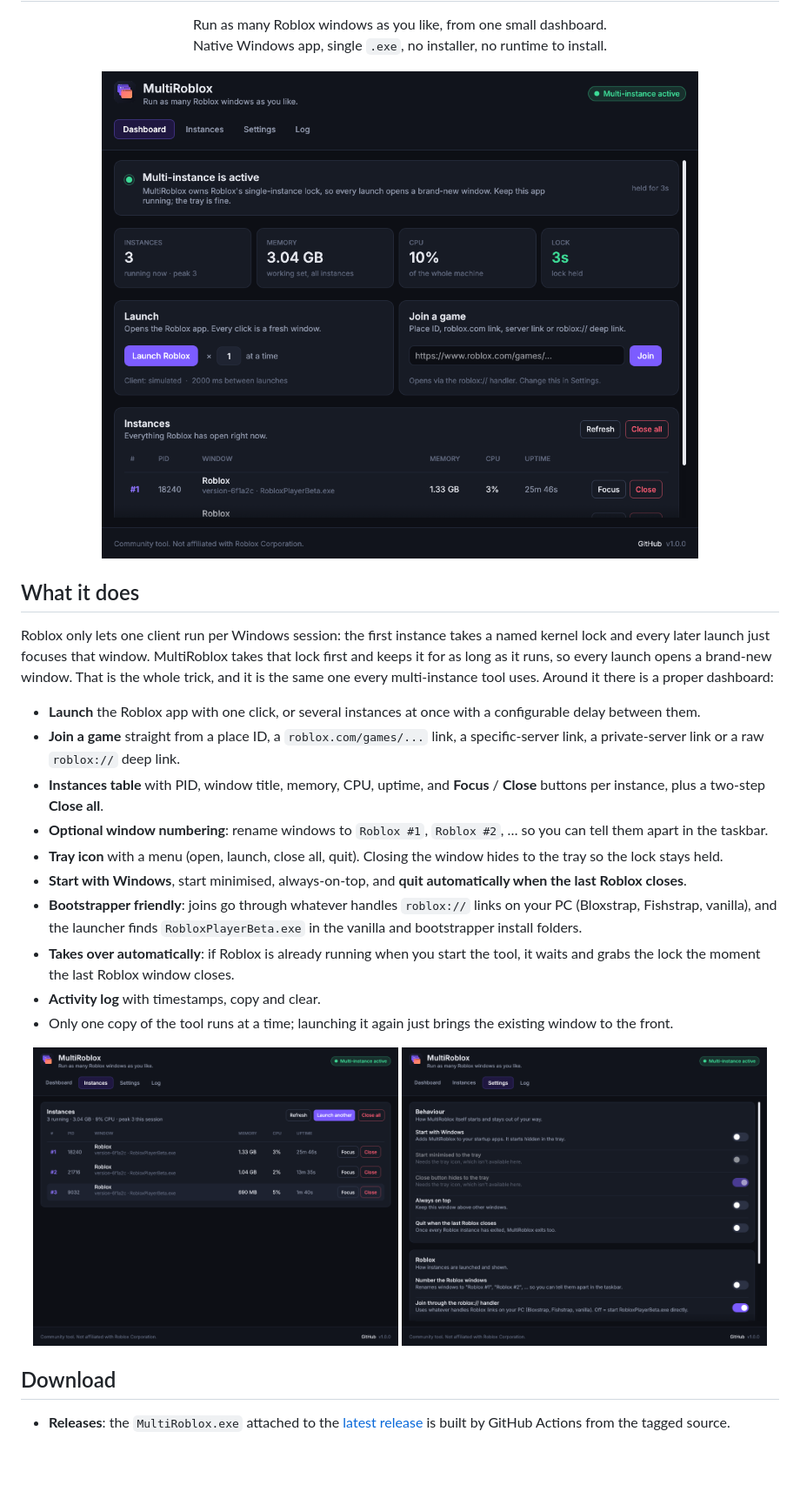
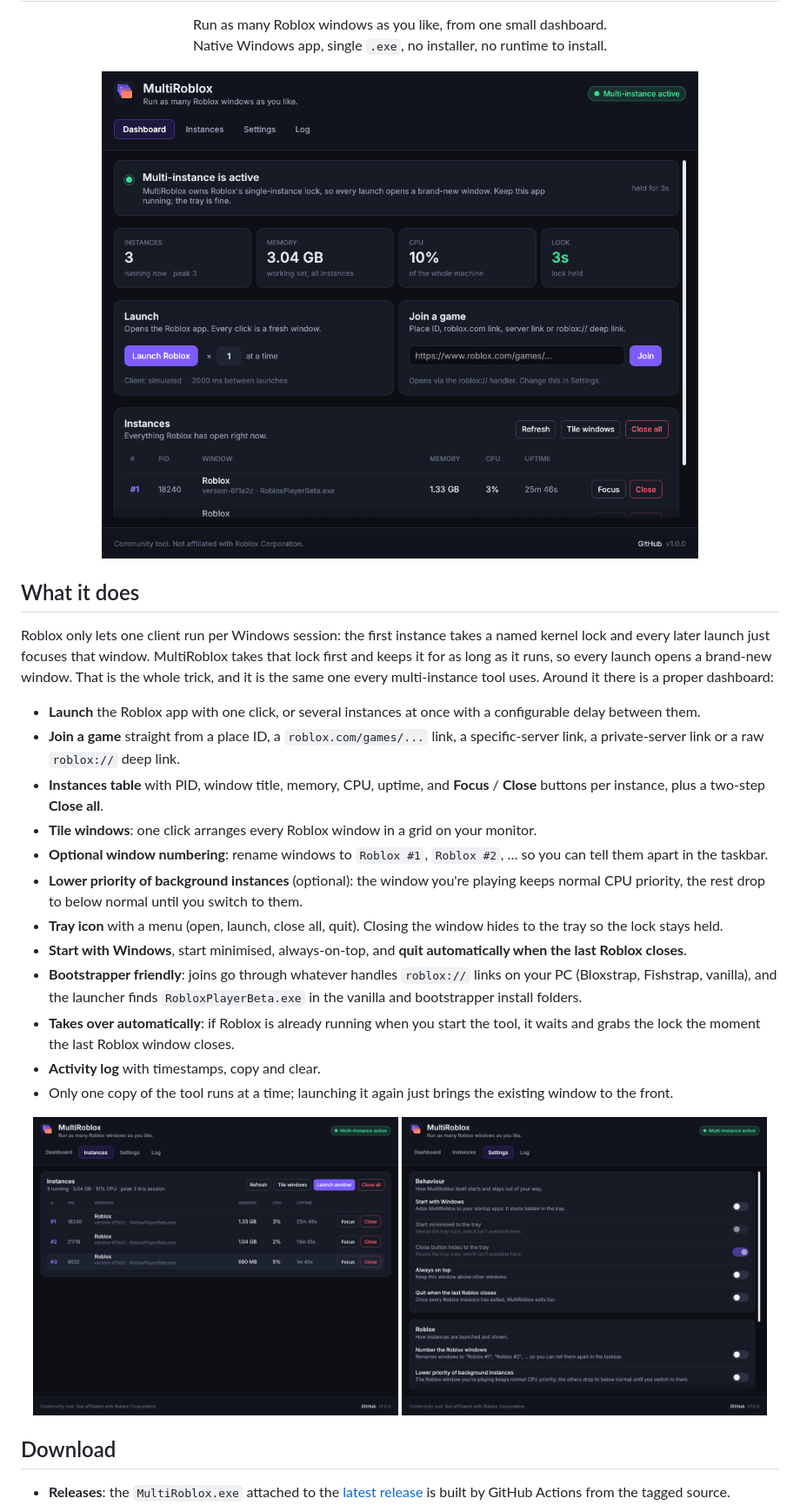
Before and after one commit to zewj/MultiRoblox, a Markdown page: README.md, the part around one of its changes. Shown at 87% size. Drawn GitHub-style; pictures changed too: docs/dashboard.png, docs/instances.png, docs/settings.png; blank space fills up the shorter version.

```diff
--- a/README.md
+++ b/README.md
@@ -27,8 +27,13 @@ multi-instance tool uses. Around it there is a proper dashboard:
   specific-server link, a private-server link or a raw `roblox://` deep link.
 - **Instances table** with PID, window title, memory, CPU, uptime, and
   **Focus** / **Close** buttons per instance, plus a two-step **Close all**.
+- **Tile windows**: one click arranges every Roblox window in a grid on your
+  monitor.
 - **Optional window numbering**: rename windows to `Roblox #1`, `Roblox #2`, …
   so you can tell them apart in the taskbar.
+- **Lower priority of background instances** (optional): the window you're
+  playing keeps normal CPU priority, the rest drop to below normal until you
+  switch to them.
 - **Tray icon** with a menu (open, launch, close all, quit). Closing the window
   hides to the tray so the lock stays held.
 - **Start with Windows**, start minimised, always-on-top, and
```
Also changed, not shown: other parts of README.md (+5 -0 lines), 11 other files.
